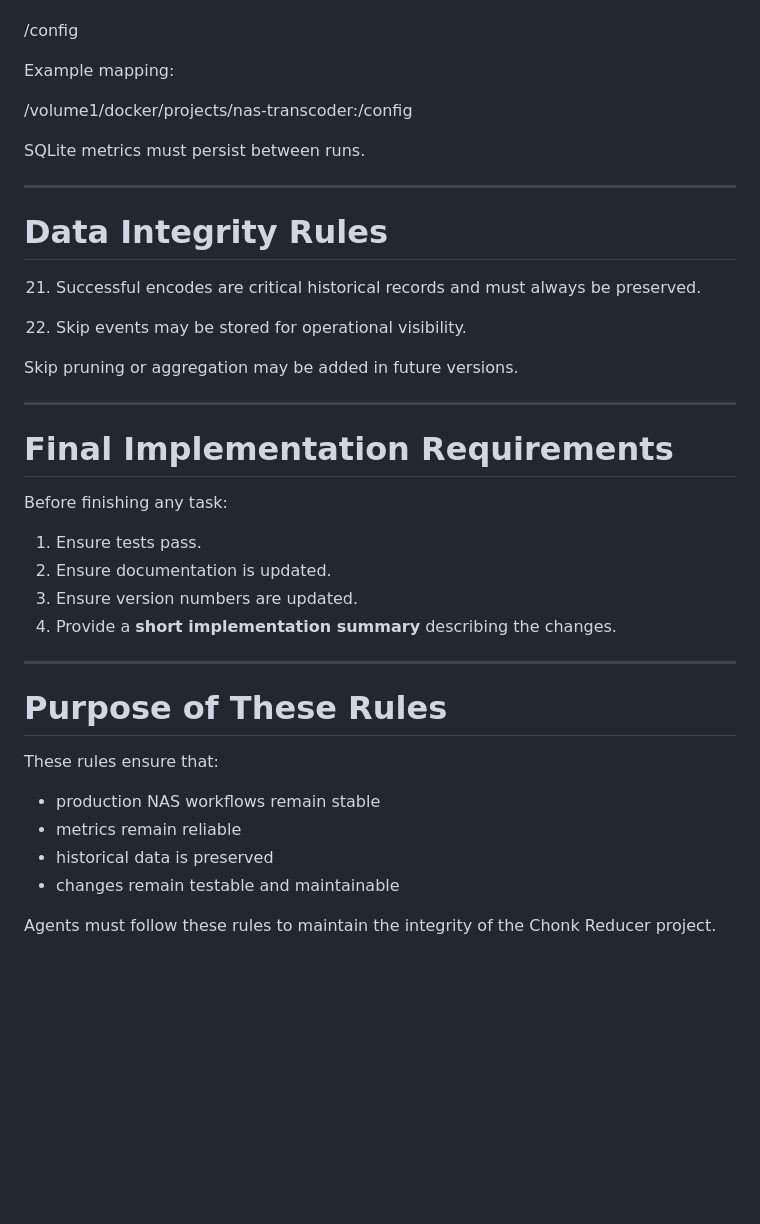
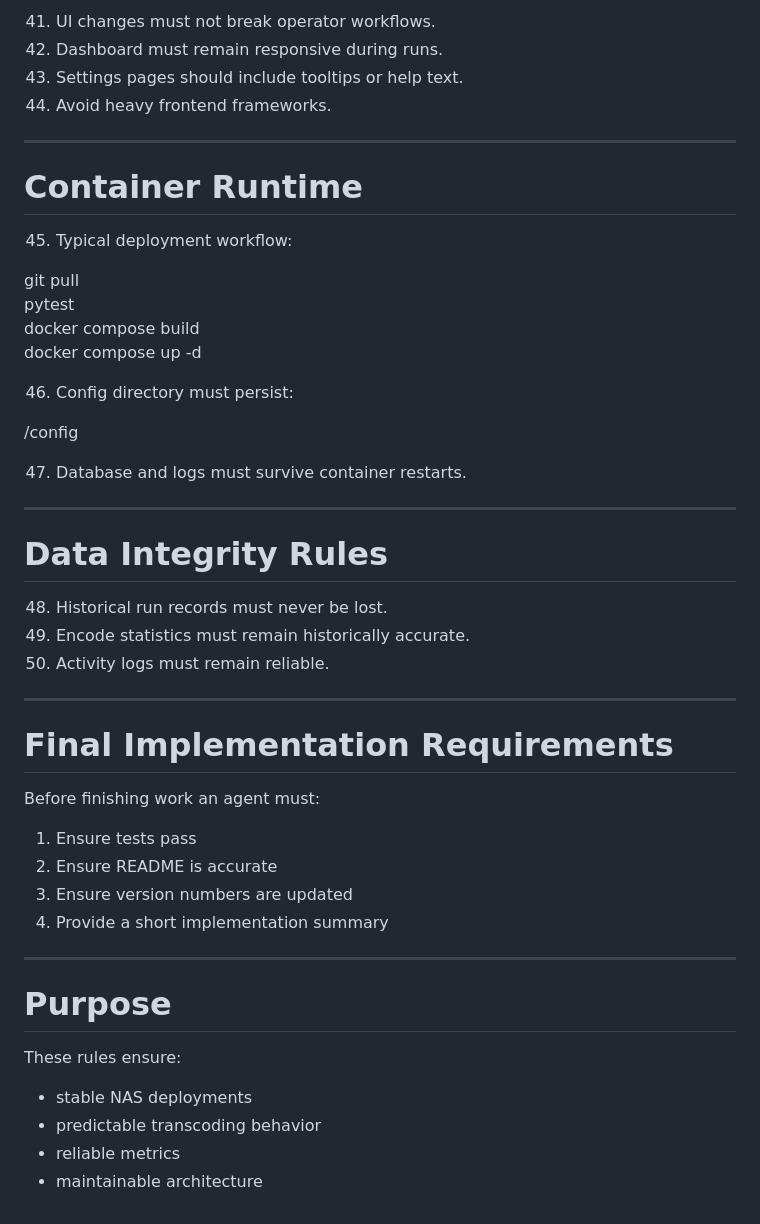
Before and after one commit to ckoenig673/chonk-reducer, a Markdown page: docs/AGENT_RULES.md, the part around one of its changes. GitHub-like rendering; blank space fills up the shorter version.

```diff
--- a/docs/AGENT_RULES.md
+++ b/docs/AGENT_RULES.md
@@ -163,44 +236,51 @@ Changes must not break this workflow.
+41. UI changes must not break operator workflows.
+42. Dashboard must remain responsive during runs.
+43. Settings pages should include tooltips or help text.
+44. Avoid heavy frontend frameworks.
+
+------------------------------------------------------------------------
+
+# Container Runtime
+
+45. Typical deployment workflow:
+
+git pull\
+pytest\
+docker compose build\
+docker compose up -d
+
+46. Config directory must persist:
 
 /config
 
-Example mapping:
-
-/volume1/docker/projects/nas-transcoder:/config
-
-SQLite metrics must persist between runs.
+47. Database and logs must survive container restarts.
 
 ------------------------------------------------------------------------
 
 # Data Integrity Rules
 
-21. Successful encodes are critical historical records and must always
-    be preserved.
-
-22. Skip events may be stored for operational visibility.
-
-Skip pruning or aggregation may be added in future versions.
+48. Historical run records must never be lost.
+49. Encode statistics must remain historically accurate.
+50. Activity logs must remain reliable.
 
 ------------------------------------------------------------------------
 
 # Final Implementation Requirements
 
-Before finishing any task:
+Before finishing work an agent must:
 
-1.  Ensure tests pass.
-2.  Ensure documentation is updated.
-3.  Ensure version numbers are updated.
-4.  Provide a **short implementation summary** describing the changes.
+1.  Ensure tests pass
+2.  Ensure README is accurate
+3.  Ensure version numbers are updated
+4.  Provide a short implementation summary
 
 ------------------------------------------------------------------------
 
-# Purpose of These Rules
+# Purpose
 
-These rules ensure that:
+These rules ensure:
 
--   production NAS workflows remain stable
--   metrics remain reliable
--   historical data is preserved
--   changes remain testable and maintainable
-
-Agents must follow these rules to maintain the integrity of the Chonk
-Reducer project.
+-   stable NAS deployments
+-   predictable transcoding behavior
+-   reliable metrics
+-   maintainable architecture
```
Also changed, not shown: other parts of docs/AGENT_RULES.md (+159 -86 lines).
